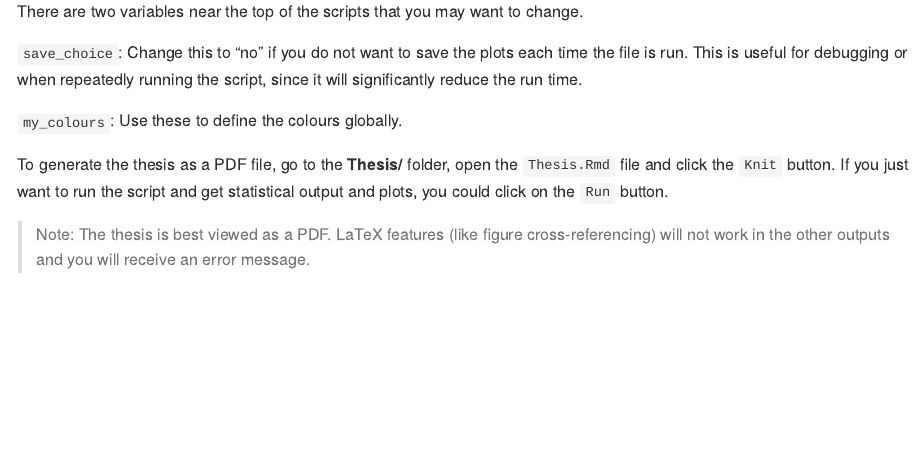
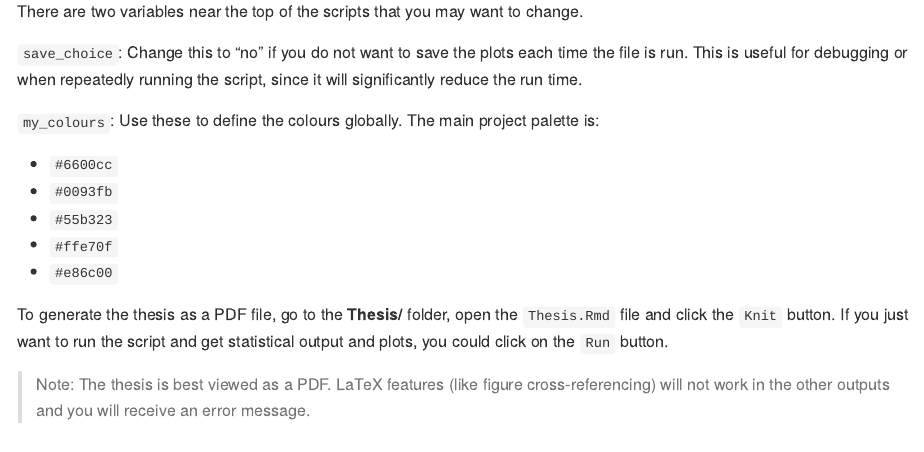
Before and after one commit to christelinda-laureijs/honours-thesis, an R Markdown document (README.Rmd): the page in a window 1100 px wide, from 1640 px down. The pictures show the output file README.md that the author committed with the source, drawn offline in the style of GitHub.

Commit message:
Added colour palette hex codes to README

```diff
--- a/README.Rmd
+++ b/README.Rmd
@@ -62,7 +62,13 @@ There are two variables near the top of the scripts that you may want to change.
 
 `save_choice`: Change this to "no" if you do not want to save the plots each time the file is run. This is useful for debugging or when repeatedly running the script, since it will significantly reduce the run time.
 
-`my_colours`: Use these to define the colours globally.
+`my_colours`: Use these to define the colours globally. The main project palette is:
+
+-   `#6600cc`
+-   `#0093fb`
+-   `#55b323`
+-   `#ffe70f`
+-   `#e86c00`
 
 To generate the thesis as a PDF file, go to the **Thesis/** folder, open the `Thesis.Rmd` file and click the `Knit` button. If you just want to run the script and get statistical output and plots, you could click on the `Run` button.
 
```
Also changed, not shown: README.md.
